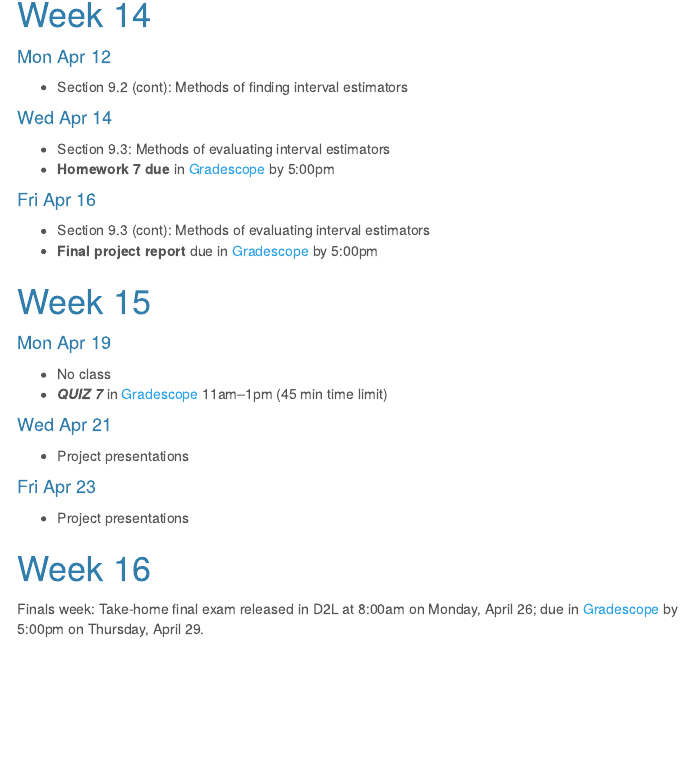
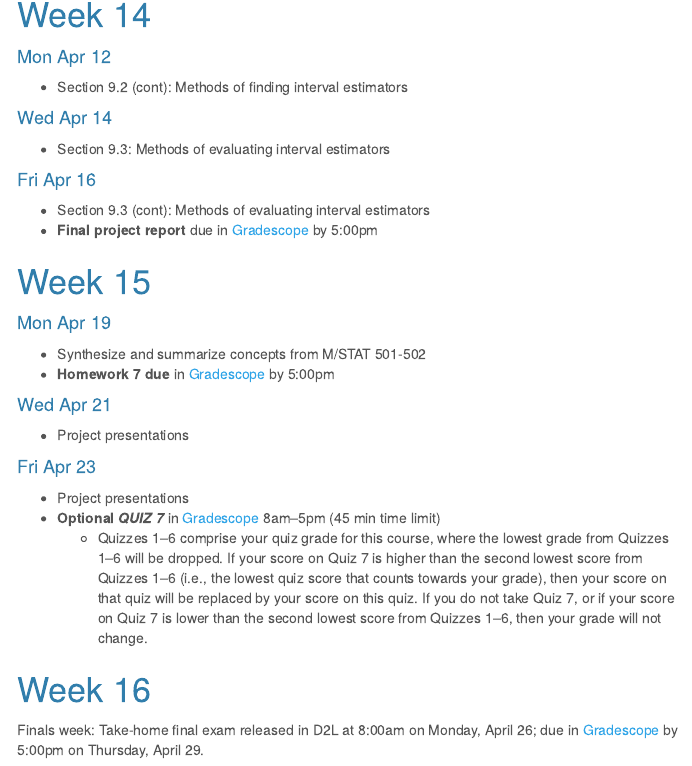
Before and after one commit to staceyhancock/stat502, an R Markdown document (calendar.Rmd): the page in a window 1100 px wide, from 4160 px down. The pictures show the output file calendar.html that the author committed with the source, opened offline; menus at the side of the page are left out.

Commit message:
Update calendar

```diff
--- a/calendar.Rmd
+++ b/calendar.Rmd
@@ -268,7 +268,7 @@ _President's Day: No class_
 #### Wed Apr 14
 
 * Section 9.3: Methods of evaluating interval estimators
-* **Homework 7 due** in [Gradescope](https://www.gradescope.com) by 5:00pm
+
 
 #### Fri Apr 16
 
@@ -279,8 +279,9 @@ _President's Day: No class_
 
 #### Mon Apr 19
 
-* No class
-* **_QUIZ 7_** in [Gradescope](https://www.gradescope.com) 11am--1pm (45 min time limit)
+* Synthesize and summarize concepts from M/STAT 501-502
+* **Homework 7 due** in [Gradescope](https://www.gradescope.com) by 5:00pm
+
 
 #### Wed Apr 21
 
@@ -289,6 +290,9 @@ _President's Day: No class_
 #### Fri Apr 23
 
 * Project presentations
+* **Optional _QUIZ 7_** in [Gradescope](https://www.gradescope.com) 8am--5pm (45 min time limit)
+    - Quizzes 1--6 comprise your quiz grade for this course, where the lowest grade from Quizzes 1--6 will be dropped. If your score on Quiz 7 is higher than the second lowest score from Quizzes 1--6 (i.e., the lowest quiz score that counts towards your grade), then your score on that quiz will be replaced by your score on this quiz. If you do not take Quiz 7, or if your score on Quiz 7 is lower than the second lowest score from Quizzes 1--6, then your grade will not change.
+
 
 # Week 16
 
```
Also changed, not shown: calendar.html.
